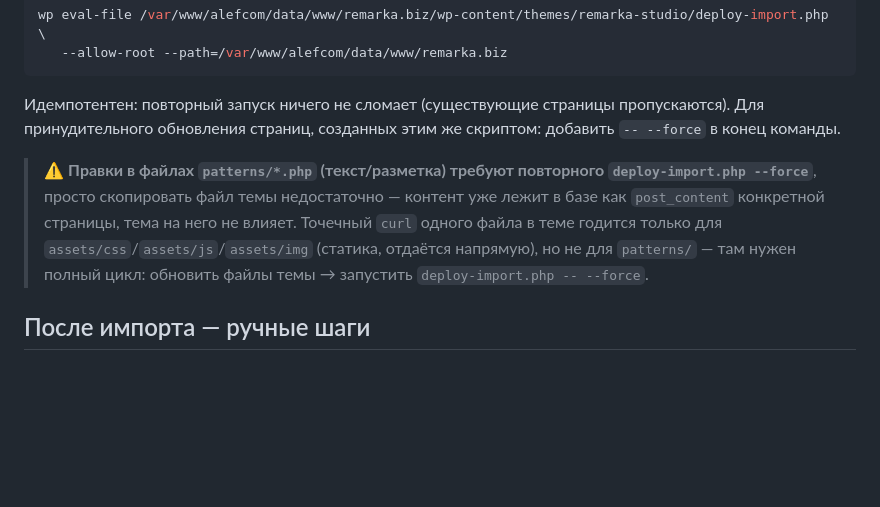
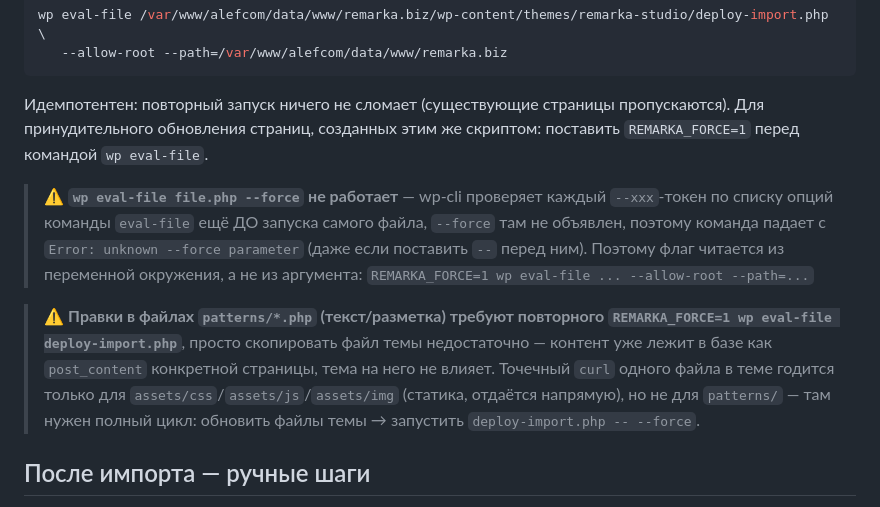
Before and after one commit to alefcom1/studio, a Markdown page: docs/deploy-ssh.md, the part around the change. Rendered like a GitHub page; blank space fills up the shorter version.

Commit message:
Document REMARKA_FORCE=1 env var, replacing broken --force flag docs

```diff
--- a/docs/deploy-ssh.md
+++ b/docs/deploy-ssh.md
@@ -151,14 +151,22 @@ wp eval-file /var/www/alefcom/data/www/remarka.biz/wp-content/themes/remarka-stu
 
 Идемпотентен: повторный запуск ничего не сломает (существующие страницы
 пропускаются). Для принудительного обновления страниц, созданных этим же
-скриптом: добавить `-- --force` в конец команды.
+скриптом: поставить `REMARKA_FORCE=1` перед командой `wp eval-file`.
+
+> ⚠️ **`wp eval-file file.php --force` не работает** — wp-cli проверяет
+> каждый `--xxx`-токен по списку опций команды `eval-file` ещё ДО запуска
+> самого файла, `--force` там не объявлен, поэтому команда падает с
+> `Error: unknown --force parameter` (даже если поставить `--` перед ним).
+> Поэтому флаг читается из переменной окружения, а не из аргумента:
+> `REMARKA_FORCE=1 wp eval-file ... --allow-root --path=...`
 
 > ⚠️ **Правки в файлах `patterns/*.php` (текст/разметка) требуют повторного
-> `deploy-import.php --force`**, просто скопировать файл темы недостаточно —
-> контент уже лежит в базе как `post_content` конкретной страницы, тема на
-> него не влияет. Точечный `curl` одного файла в теме годится только для
-> `assets/css`/`assets/js`/`assets/img` (статика, отдаётся напрямую), но не
-> для `patterns/` — там нужен полный цикл: обновить файлы темы → запустить
+> `REMARKA_FORCE=1 wp eval-file deploy-import.php`**, просто скопировать
+> файл темы недостаточно — контент уже лежит в базе как `post_content`
+> конкретной страницы, тема на него не влияет. Точечный `curl` одного файла
+> в теме годится только для `assets/css`/`assets/js`/`assets/img` (статика,
+> отдаётся напрямую), но не для `patterns/` — там нужен полный цикл: обновить
+> файлы темы → запустить
 > `deploy-import.php -- --force`.
 
 ## После импорта — ручные шаги
```
